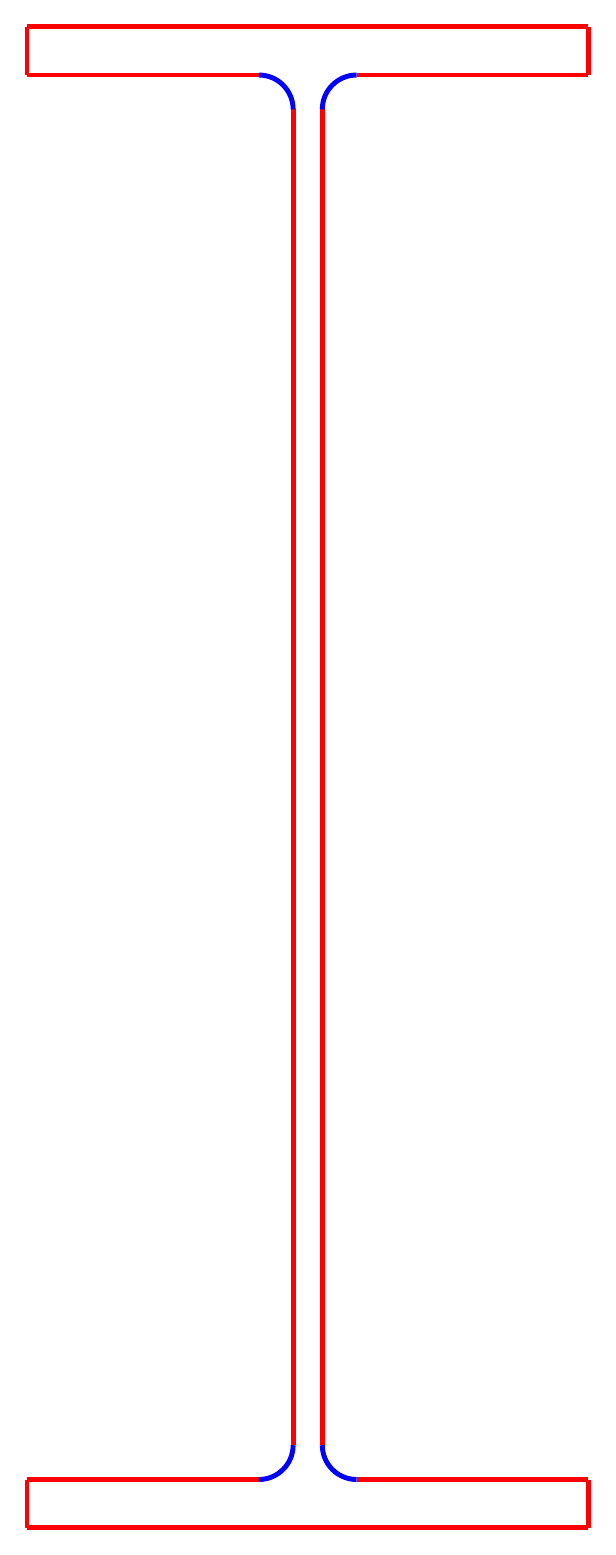
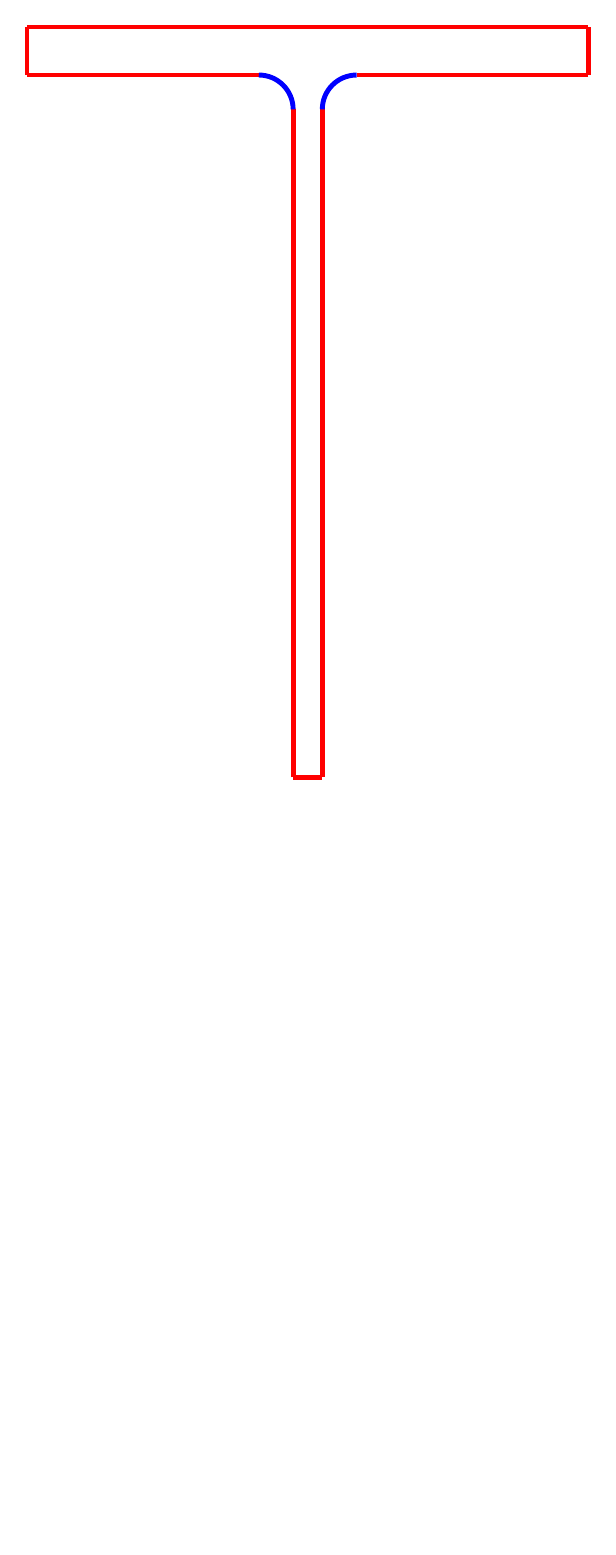
Before and after one commit to someparsa/TikZ-Steel, a LaTeX figure (tikzSteel.tex, which reads tikzSteel.sty): the whole page, the shorter picture padded with empty space. Compiled offline with pdfLaTeX.

Commit message:
HRS Tee sections coded

```diff
--- a/tikzSteel.sty
+++ b/tikzSteel.sty
@@ -122,3 +122,24 @@
 	\draw [line width=1 mm, red] (0,#1-#3) -- (0,#1);
 	\draw [line width=1 mm, red] (#2,#1-#3) -- (#2,#1);
 }
+
+%
+% ===== ===== Tees cut from universal beams and columns
+%
+\newcommand{\csTU}[5]{
+	\draw [line width=1 mm, red] (0,#1) -- (#2,#1);
+
+	\draw [line width=1 mm, red] (0.5*#2-0.5*#4,0) -- (0.5*#2+0.5*#4,0);
+
+	\draw [line width=1 mm, red] (0,#1-#3) -- (0.5*#2-0.5*#4-#5,#1-#3);
+	\draw [line width=1 mm, red] (0.5*#2+0.5*#4+#5,#1-#3) -- (#2,#1-#3);
+
+	\draw [line width=1 mm, red] (0.5*#2-0.5*#4,0) -- (0.5*#2-0.5*#4,{#1 - (#3+#5)});
+	\draw [line width=1 mm, red] (0.5*#2+0.5*#4,0) -- (0.5*#2+0.5*#4,{#1 - (#3+#5)});
+
+	\draw [line width=1 mm, blue] (0.5*#2-0.5*#4-#5,#1-#3) arc (90:0:#5);
+	\draw [line width=1 mm, blue] (0.5*#2+0.5*#4+#5,#1-#3) arc (90:180:#5);
+
+	\draw [line width=1 mm, red] (0,#1-#3) -- (0,#1);
+	\draw [line width=1 mm, red] (#2,#1-#3) -- (#2,#1);
+}
```
Also changed, not shown: tikzSteel.tex (+6 -1 lines).
